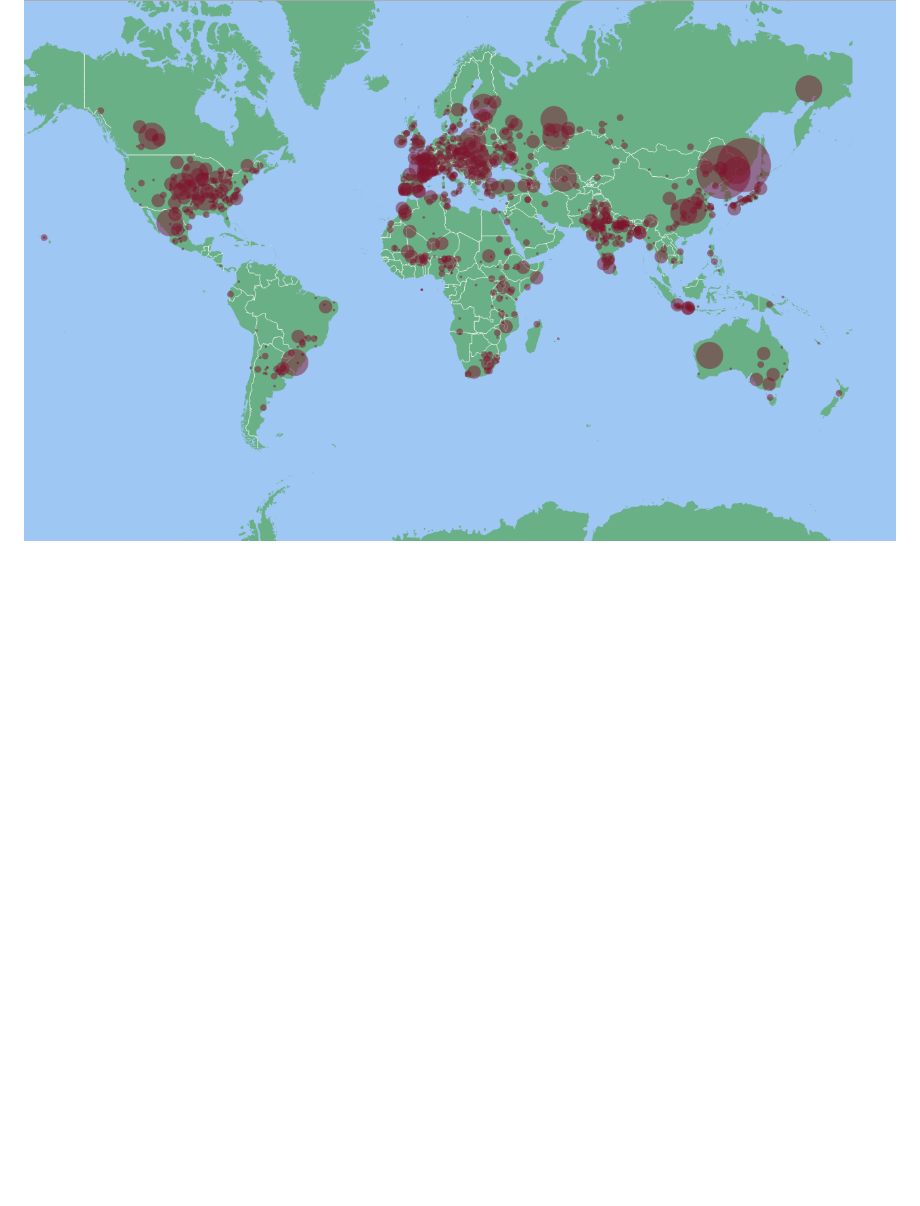
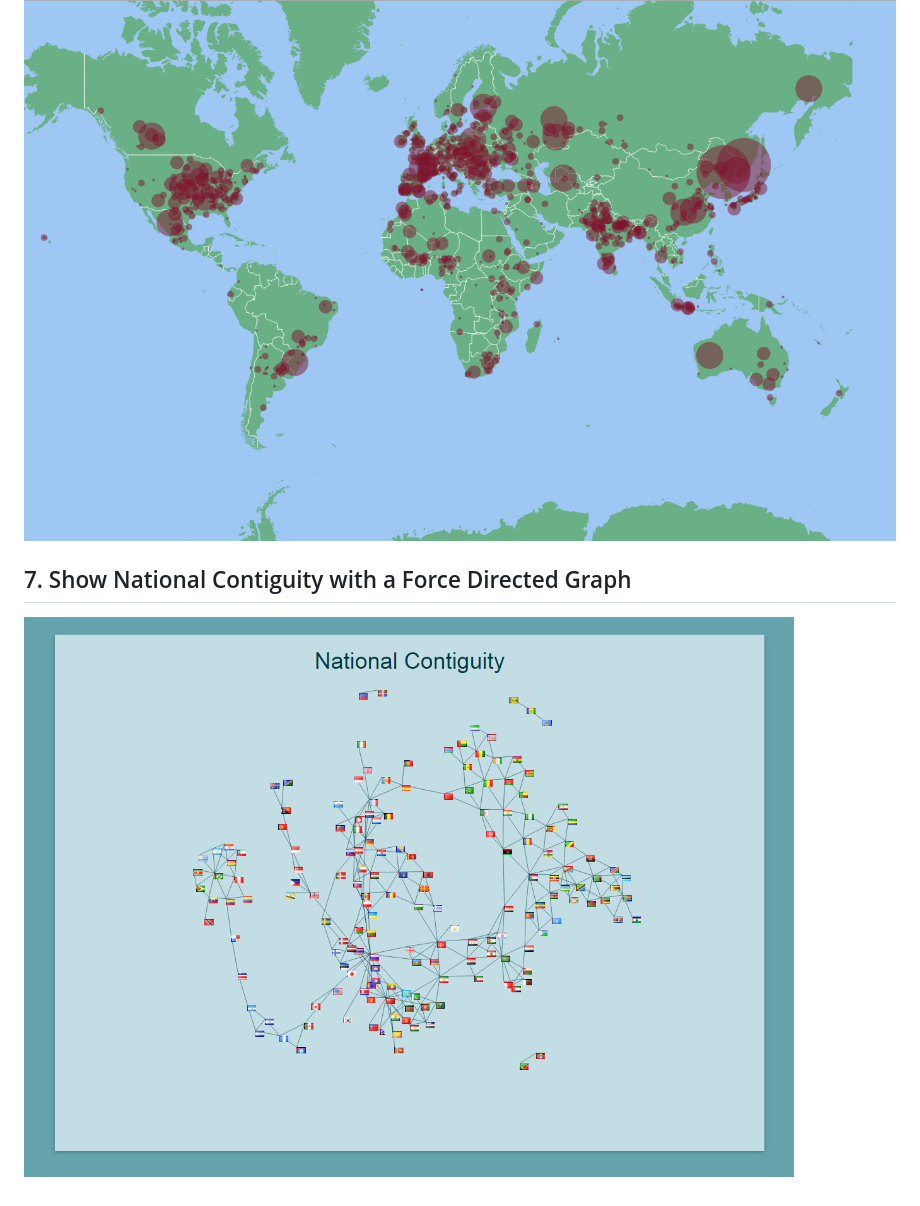
Before and after one commit to Sufflavus/D3Examples, a Markdown page: README.md, the part around the change. GitHub-like rendering; pictures changed too: 7_NationalContiguity/results/1.png (added); blank space fills up the shorter version.

Commit message:
+ National Contiguity

```diff
--- a/README.md
+++ b/README.md
@@ -23,3 +23,7 @@
 ## 6. Map Data Across the Globe. Meteorite landing (zoom)
 
 ![Meteorite landing](https://github.com/Sufflavus/D3Examples/blob/master/6_MeteoriteLanding/results/1.png)
+
+## 7. Show National Contiguity with a Force Directed Graph
+
+![National Contiguity](https://github.com/Sufflavus/D3Examples/blob/master/7_NationalContiguity/results/1.png)
```
Also changed, not shown: 7_NationalContiguity/README.md (added, +9 -0 lines), 7_NationalContiguity/results/2.png (added), 6 other files.
